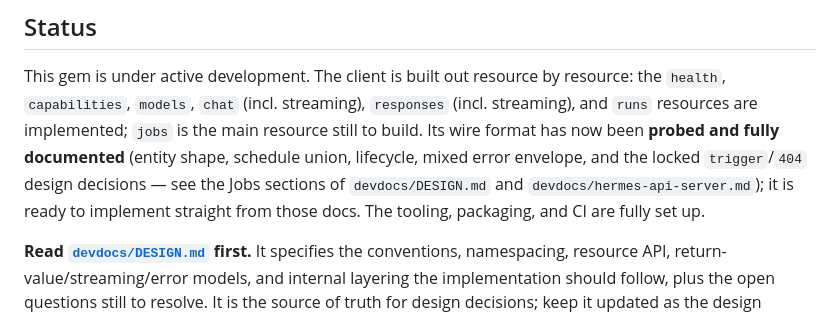
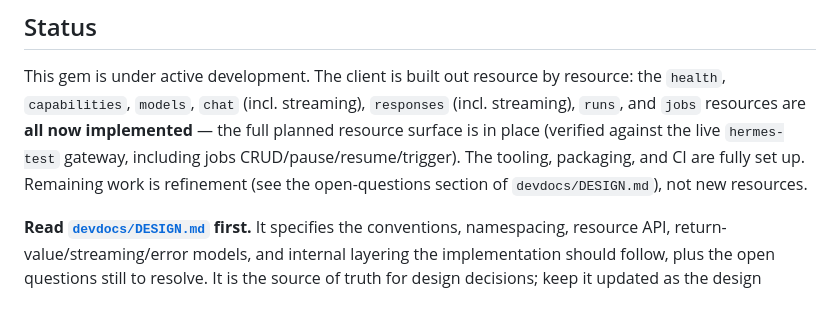
Before and after one commit to dazuma/hermes-client, a Markdown page: CLAUDE.md, the part around the change. GitHub-like rendering.

```diff
--- a/CLAUDE.md
+++ b/CLAUDE.md
@@ -6,13 +6,11 @@ This file provides guidance to Claude Code (claude.ai/code) when working with co
 
 This gem is under active development. The client is built out resource by
 resource: the `health`, `capabilities`, `models`, `chat` (incl. streaming),
-`responses` (incl. streaming), and `runs` resources are implemented; `jobs` is
-the main resource still to build. Its wire format has now been **probed and
-fully documented** (entity shape, schedule union, lifecycle, mixed error
-envelope, and the locked `trigger`/`404` design decisions — see the Jobs
-sections of `devdocs/DESIGN.md` and `devdocs/hermes-api-server.md`); it is ready
-to implement straight from those docs. The tooling, packaging, and CI are fully
-set up.
+`responses` (incl. streaming), `runs`, and `jobs` resources are **all now
+implemented** — the full planned resource surface is in place (verified against
+the live `hermes-test` gateway, including jobs CRUD/pause/resume/trigger). The
+tooling, packaging, and CI are fully set up. Remaining work is refinement
+(see the open-questions section of `devdocs/DESIGN.md`), not new resources.
 
 **Read [`devdocs/DESIGN.md`](devdocs/DESIGN.md) first.** It specifies the
 conventions, namespacing, resource API, return-value/streaming/error models,
```
Also changed, not shown: devdocs/DESIGN.md (+6 -6 lines).
